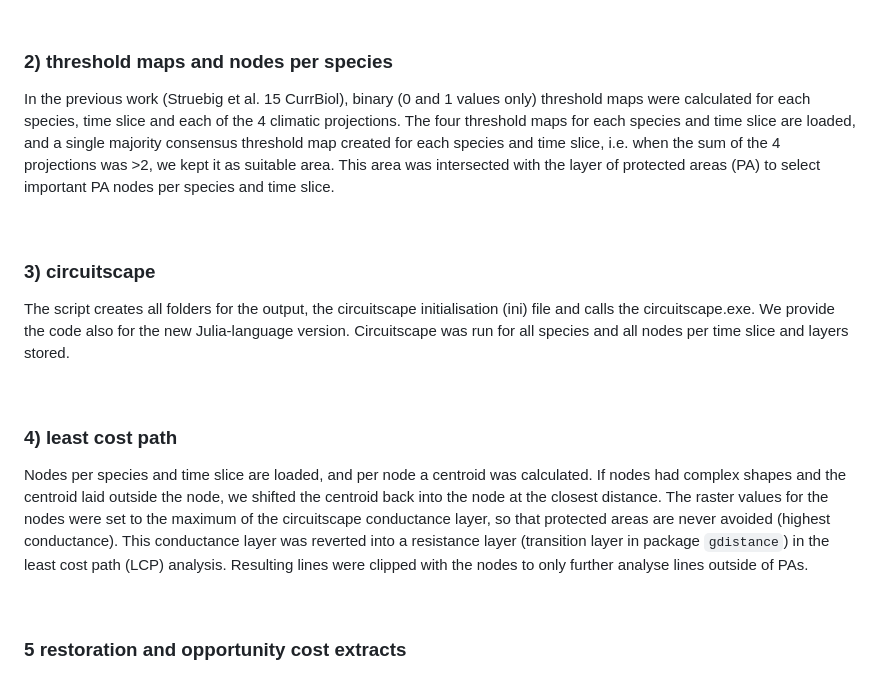
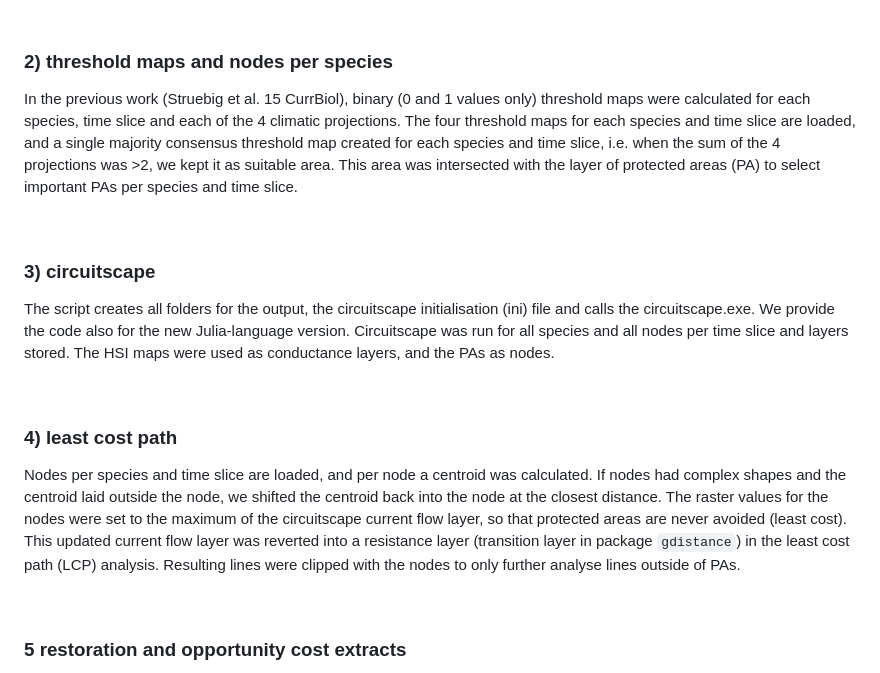
Before and after one commit to EcoDynIZW/Struebig_2024_BIOCON, a Markdown page: README.md, the part around the change. GitHub-like rendering.

```diff
--- a/README.md
+++ b/README.md
@@ -23,17 +23,17 @@ The script loads the HSI model maps for each species and 3 time slices (2020, 20
 <br>
 
 ### 2) threshold maps and nodes per species
-In the previous work (Struebig et al. 15 CurrBiol), binary (0 and 1 values only) threshold maps were calculated for each species, time slice and each of the 4 climatic projections. The four threshold maps for each species and time slice are loaded, and a single majority consensus threshold map created for each species and time slice, i.e. when the sum of the 4 projections was >2, we kept it as suitable area. This area was intersected with the layer of protected areas (PA) to select important PA nodes per species and time slice.
+In the previous work (Struebig et al. 15 CurrBiol), binary (0 and 1 values only) threshold maps were calculated for each species, time slice and each of the 4 climatic projections. The four threshold maps for each species and time slice are loaded, and a single majority consensus threshold map created for each species and time slice, i.e. when the sum of the 4 projections was >2, we kept it as suitable area. This area was intersected with the layer of protected areas (PA) to select important PAs per species and time slice.
 
 <br>
 
 ### 3) circuitscape
-The script creates all folders for the output, the circuitscape initialisation (ini) file and calls the circuitscape.exe. We provide the code also for the new Julia-language version. Circuitscape was run for all species and all nodes per time slice and layers stored.
+The script creates all folders for the output, the circuitscape initialisation (ini) file and calls the circuitscape.exe. We provide the code also for the new Julia-language version. Circuitscape was run for all species and all nodes per time slice and layers stored. The HSI maps were used as conductance layers, and the PAs as nodes.
 
 <br>
 
 ### 4) least cost path
-Nodes per species and time slice are loaded, and per node a centroid was calculated. If nodes had complex shapes and the centroid laid outside the node, we shifted the centroid back into the node at the closest distance. The raster values for the nodes were set to the maximum of the circuitscape conductance layer, so that protected areas are never avoided (highest conductance). This conductance layer was reverted into a resistance layer (transition layer in package `gdistance`) in the least cost path (LCP) analysis. Resulting lines were clipped with the nodes to only further analyse lines outside of PAs.
+Nodes per species and time slice are loaded, and per node a centroid was calculated. If nodes had complex shapes and the centroid laid outside the node, we shifted the centroid back into the node at the closest distance. The raster values for the nodes were set to the maximum of the circuitscape current flow layer, so that protected areas are never avoided (least cost). This updated current flow layer was reverted into a resistance layer (transition layer in package `gdistance`) in the least cost path (LCP) analysis. Resulting lines were clipped with the nodes to only further analyse lines outside of PAs.
 
 <br>
 
```
